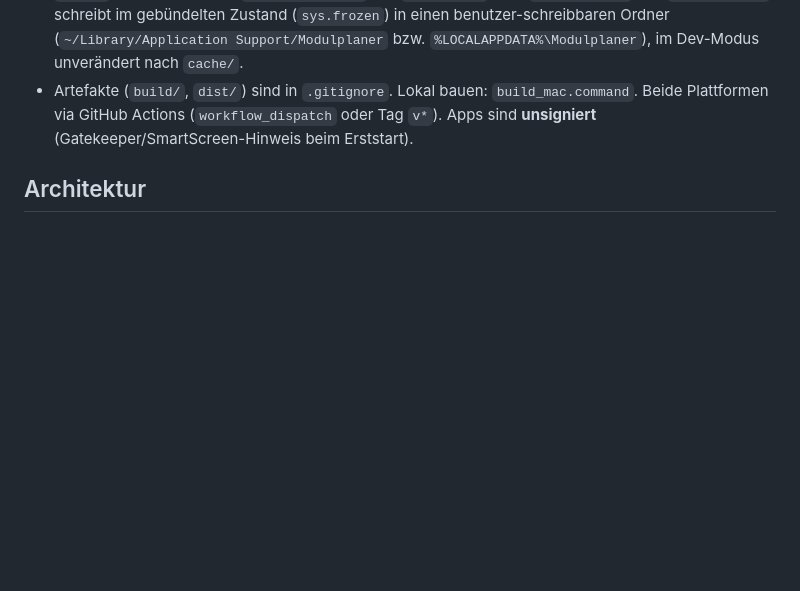
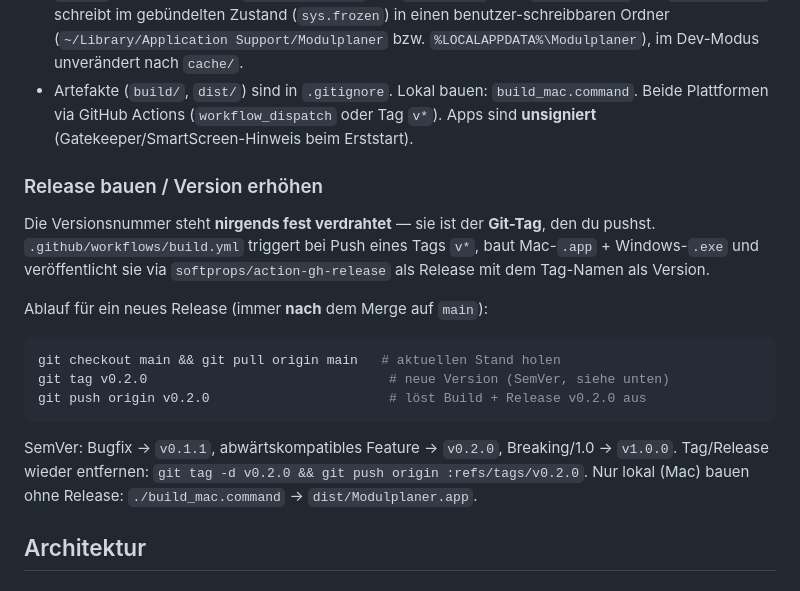
Before and after one commit to Samgeysir/hcdi-modulplaner, a Markdown page: CLAUDE.md, the part around the change. GitHub-like rendering; blank space fills up the shorter version.

Commit message:
docs: dokumentiere Release-Workflow (Git-Tag → Build + Release)
Co-Authored-By: Claude Opus 4.8 <noreply@anthropic.com>

````diff
--- a/CLAUDE.md
+++ b/CLAUDE.md
@@ -73,6 +73,21 @@ doppelklickbaren App. pywebview wird via `collect_all("webview")` vollständig e
 - Artefakte (`build/`, `dist/`) sind in `.gitignore`. Lokal bauen: `build_mac.command`. Beide
   Plattformen via GitHub Actions (`workflow_dispatch` oder Tag `v*`). Apps sind **unsigniert**
   (Gatekeeper/SmartScreen-Hinweis beim Erststart).
+
+### Release bauen / Version erhöhen
+Die Versionsnummer steht **nirgends fest verdrahtet** — sie ist der **Git-Tag**, den du pushst.
+`.github/workflows/build.yml` triggert bei Push eines Tags `v*`, baut Mac-`.app` + Windows-`.exe`
+und veröffentlicht sie via `softprops/action-gh-release` als Release mit dem Tag-Namen als Version.
+
+Ablauf für ein neues Release (immer **nach** dem Merge auf `main`):
+```bash
+git checkout main && git pull origin main   # aktuellen Stand holen
+git tag v0.2.0                               # neue Version (SemVer, siehe unten)
+git push origin v0.2.0                       # löst Build + Release v0.2.0 aus
+```
+SemVer: Bugfix → `v0.1.1`, abwärtskompatibles Feature → `v0.2.0`, Breaking/1.0 → `v1.0.0`.
+Tag/Release wieder entfernen: `git tag -d v0.2.0 && git push origin :refs/tags/v0.2.0`.
+Nur lokal (Mac) bauen ohne Release: `./build_mac.command` → `dist/Modulplaner.app`.
 
 ## Architektur
 
````
